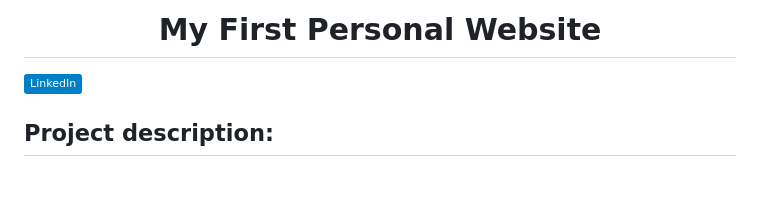
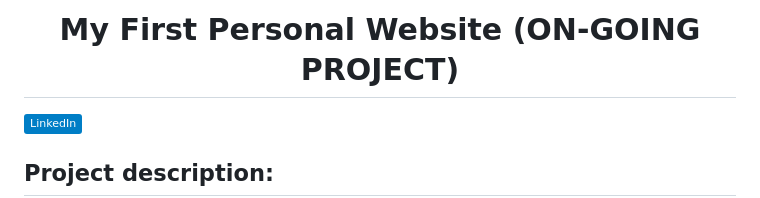
Before and after one commit to PeJiR/robertoportfolio.io, a Markdown page: README.md, the part around the change. Rendered like a GitHub page; badges without logos; blank space fills up the shorter version.

```diff
--- a/README.md
+++ b/README.md
@@ -1,4 +1,4 @@
-<h1 align="center">My First Personal Website </h1>
+<h1 align="center">My First Personal Website (ON-GOING PROJECT)</h1>
 
 <a href="https://www.linkedin.com/in/pejir/" target="_blank"><img src="https://img.shields.io/badge/LinkedIn-blue?style=flat&logo=linkedin&labelColor=blue" alt="LinkedIn" /></a>
 
```
